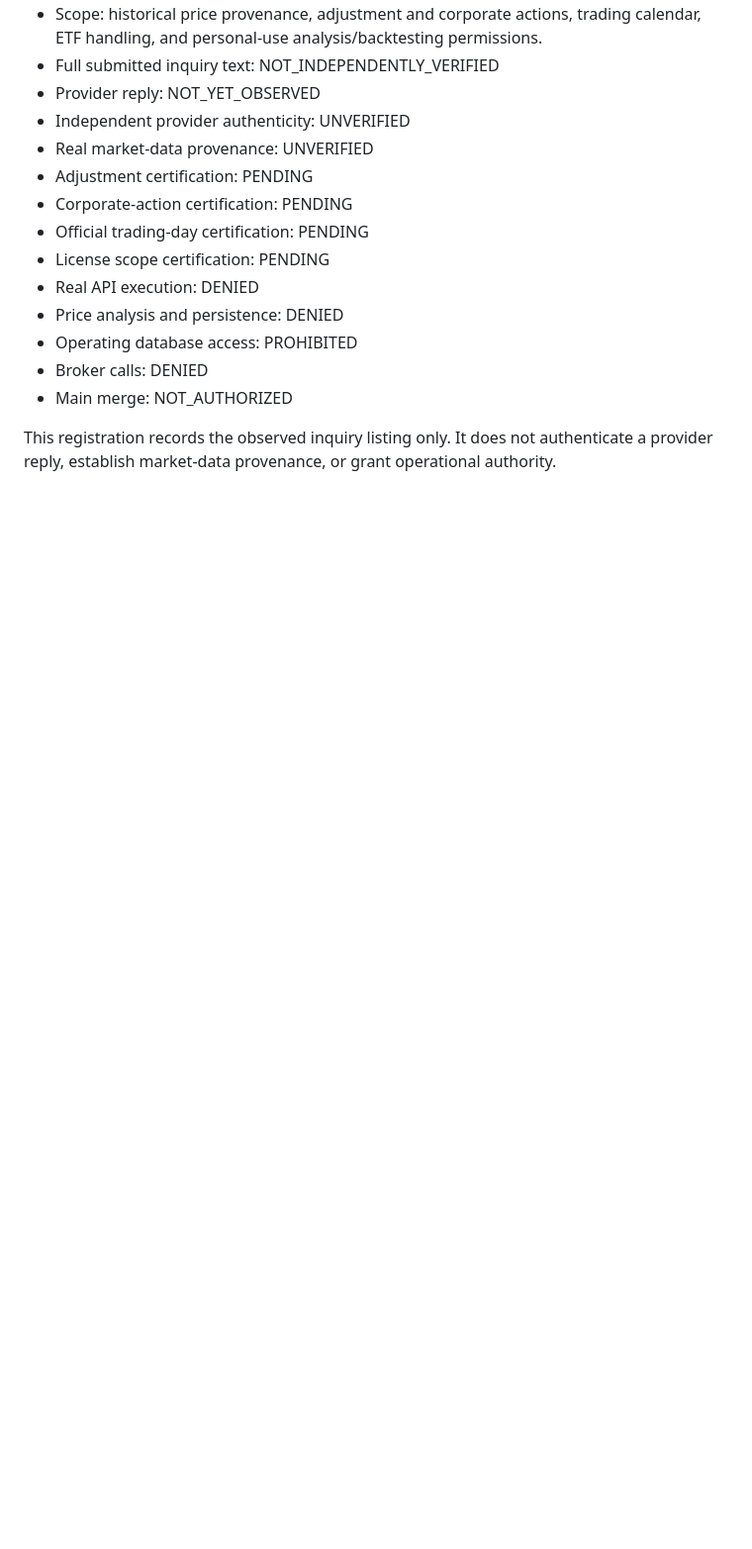
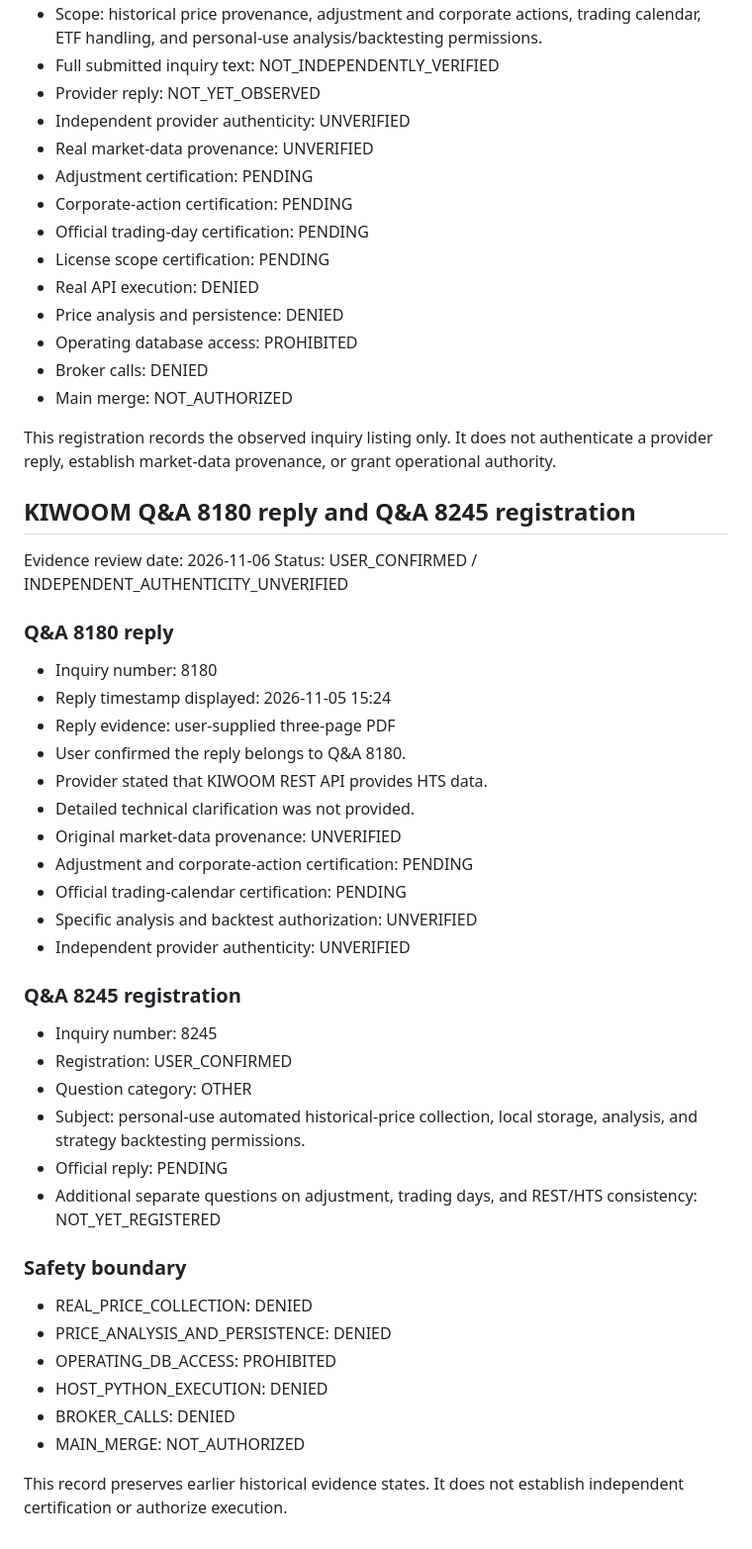
Before and after one commit to jesikang-tech/gpt-quant-platform, a Markdown page: price-provider-validation/OFFICIAL_API_EVIDENCE.md, the part around the change. Shown at 99% size. Drawn GitHub-style; blank space fills up the shorter version.

Commit message:
docs: record KIWOOM Q&A 8180 reply and 8245 inquiry

```diff
--- a/price-provider-validation/OFFICIAL_API_EVIDENCE.md
+++ b/price-provider-validation/OFFICIAL_API_EVIDENCE.md
@@ -383,3 +383,45 @@ Status: OFFICIAL_QA_LISTING_SCREENSHOT_OBSERVED / REPLY_PENDING
 This registration records the observed inquiry listing only.
 It does not authenticate a provider reply, establish market-data
 provenance, or grant operational authority.
+
+## KIWOOM Q&A 8180 reply and Q&A 8245 registration
+
+Evidence review date: 2026-11-06
+Status: USER_CONFIRMED / INDEPENDENT_AUTHENTICITY_UNVERIFIED
+
+### Q&A 8180 reply
+
+- Inquiry number: 8180
+- Reply timestamp displayed: 2026-11-05 15:24
+- Reply evidence: user-supplied three-page PDF
+- User confirmed the reply belongs to Q&A 8180.
+- Provider stated that KIWOOM REST API provides HTS data.
+- Detailed technical clarification was not provided.
+- Original market-data provenance: UNVERIFIED
+- Adjustment and corporate-action certification: PENDING
+- Official trading-calendar certification: PENDING
+- Specific analysis and backtest authorization: UNVERIFIED
+- Independent provider authenticity: UNVERIFIED
+
+### Q&A 8245 registration
+
+- Inquiry number: 8245
+- Registration: USER_CONFIRMED
+- Question category: OTHER
+- Subject: personal-use automated historical-price collection,
+  local storage, analysis, and strategy backtesting permissions.
+- Official reply: PENDING
+- Additional separate questions on adjustment, trading days,
+  and REST/HTS consistency: NOT_YET_REGISTERED
+
+### Safety boundary
+
+- REAL_PRICE_COLLECTION: DENIED
+- PRICE_ANALYSIS_AND_PERSISTENCE: DENIED
+- OPERATING_DB_ACCESS: PROHIBITED
+- HOST_PYTHON_EXECUTION: DENIED
+- BROKER_CALLS: DENIED
+- MAIN_MERGE: NOT_AUTHORIZED
+
+This record preserves earlier historical evidence states.
+It does not establish independent certification or authorize execution.
```
